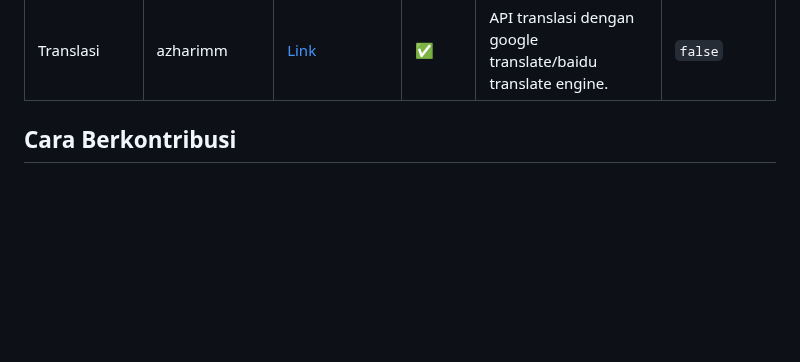
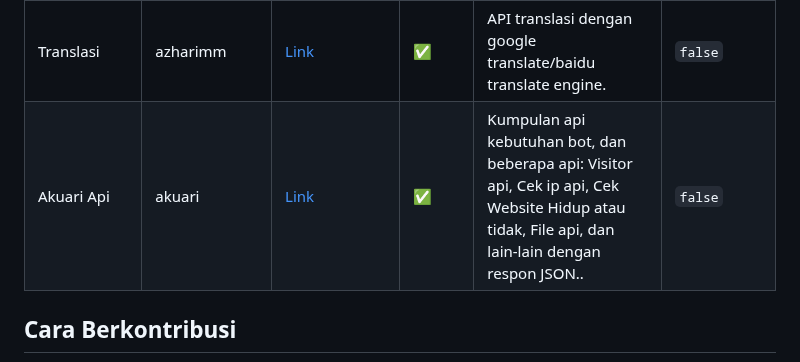
Before and after one commit to farizdotid/DAFTAR-API-LOKAL-INDONESIA, a Markdown page: README.md, the part around the change. Rendered like a GitHub page; blank space fills up the shorter version.

```diff
--- a/README.md
+++ b/README.md
@@ -281,6 +281,7 @@ Kumpulan API tentang data dan informasi di Indonesia
 | SMSNotif                     | PT Solusi Inovasi Bisnis            | [Link](https://www.smsnotif.id)                       | ✅     | Kirim sms melalui REST API atau Laravel Notification.                                                          | API KEY     |
 | TimeApi                      | Mininxd                             | [Link](https://timeapi.mininxd.my.id)                 | ✅     | Api untuk menampilkan waktu, tanggal secara realtime berbasis UNIX.                                            | `false`     |
 | Translasi                    | azharimm                            | [Link](https://github.com/azharimm/api-translate)     | ✅     | API translasi dengan google translate/baidu translate engine.                                                  | `false`     |
+| Akuari Api                    | akuari                            | [Link](https://api.akuari.my.id/)     | ✅     | Kumpulan api kebutuhan bot, dan beberapa api:  Visitor api, Cek ip api, Cek Website Hidup atau tidak, File api, dan lain-lain dengan respon JSON..                                                  | `false`     |
 
 <!-- API END -->
 
```
